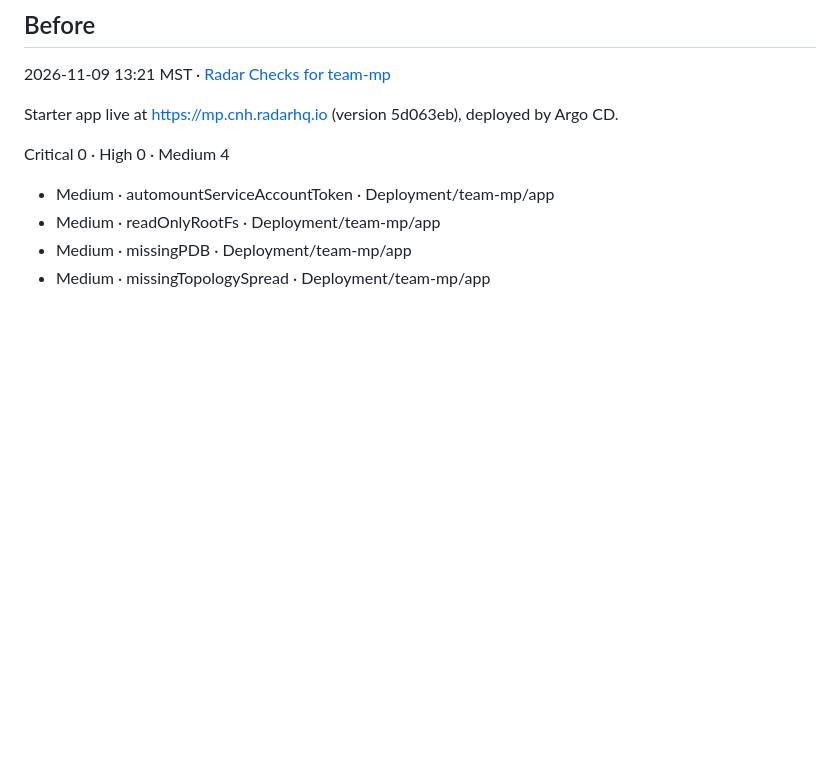
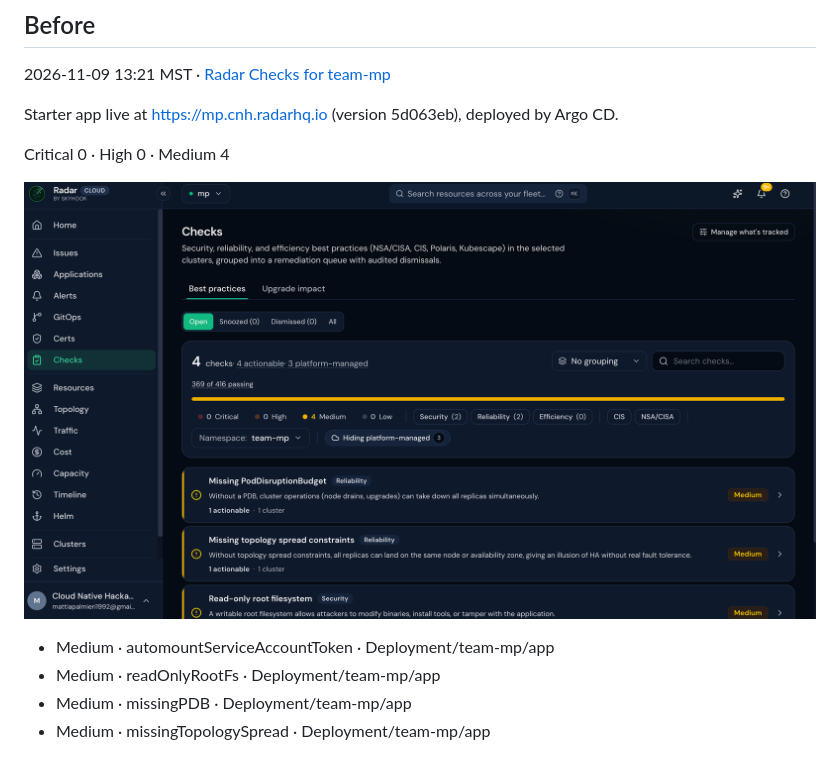
Before and after one commit to mattia-palmieri/pokemon-go-for-people, a Markdown page: STORY.md, the part around the change. GitHub-like rendering; pictures changed too: docs/radar/before-checks.png (added); blank space fills up the shorter version.

Commit message:
Add Radar Checks before screenshot

```diff
--- a/STORY.md
+++ b/STORY.md
@@ -8,6 +8,8 @@ Starter app live at https://mp.cnh.radarhq.io (version 5d063eb), deployed by Arg
 
 Critical 0 · High 0 · Medium 4
 
+![Radar Checks before](docs/radar/before-checks.png)
+
 - Medium · automountServiceAccountToken · Deployment/team-mp/app
 - Medium · readOnlyRootFs · Deployment/team-mp/app
 - Medium · missingPDB · Deployment/team-mp/app
```
